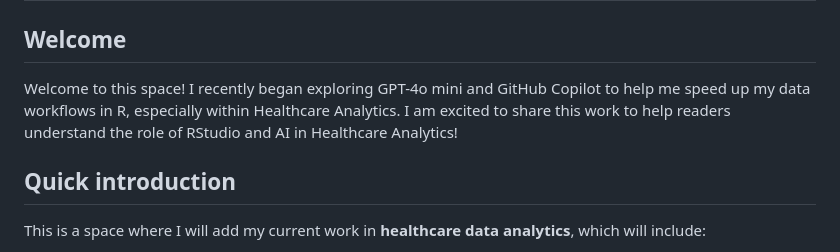
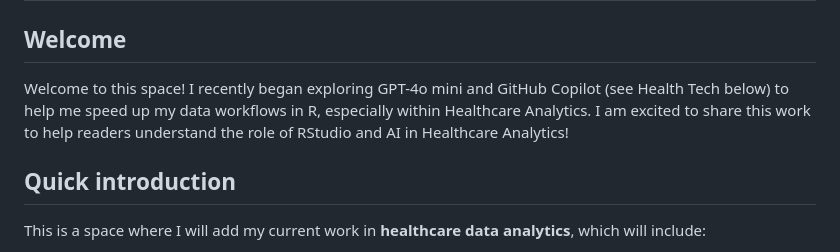
Before and after one commit to VidishaVac/HTA, a Markdown page: README.md, the part around the change. Rendered like a GitHub page.

```diff
--- a/README.md
+++ b/README.md
@@ -1,7 +1,7 @@
 # Healthcare Data Analytics with Generative AI in RStudio
 
 ## Welcome
-Welcome to this space! I recently began exploring GPT-4o mini and GitHub Copilot to help me speed up my data workflows in R, especially within Healthcare Analytics. I am excited to share this work to help readers understand the role of RStudio and AI in Healthcare Analytics!
+Welcome to this space! I recently began exploring GPT-4o mini and GitHub Copilot (see Health Tech below) to help me speed up my data workflows in R, especially within Healthcare Analytics. I am excited to share this work to help readers understand the role of RStudio and AI in Healthcare Analytics!
 
 ## Quick introduction
 This is a space where I will add my current work in **healthcare data analytics**, which will include:
```
